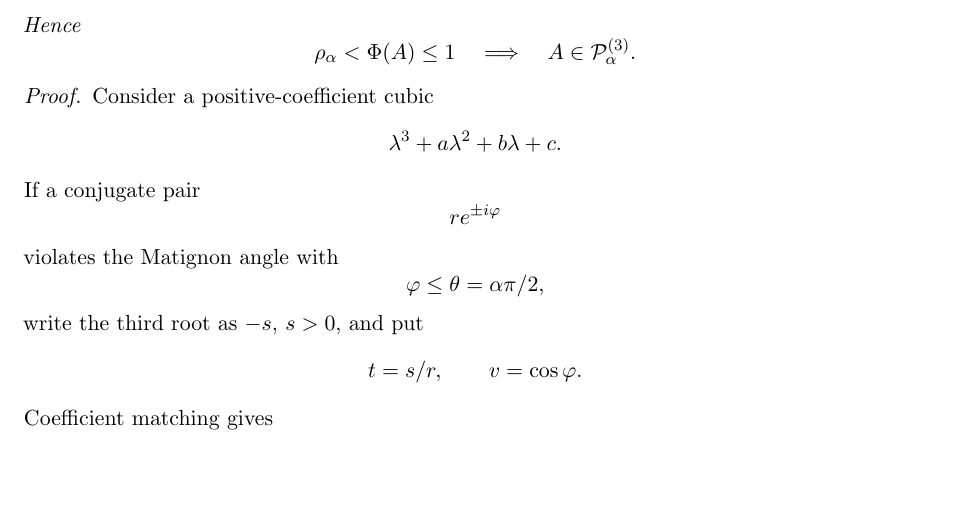
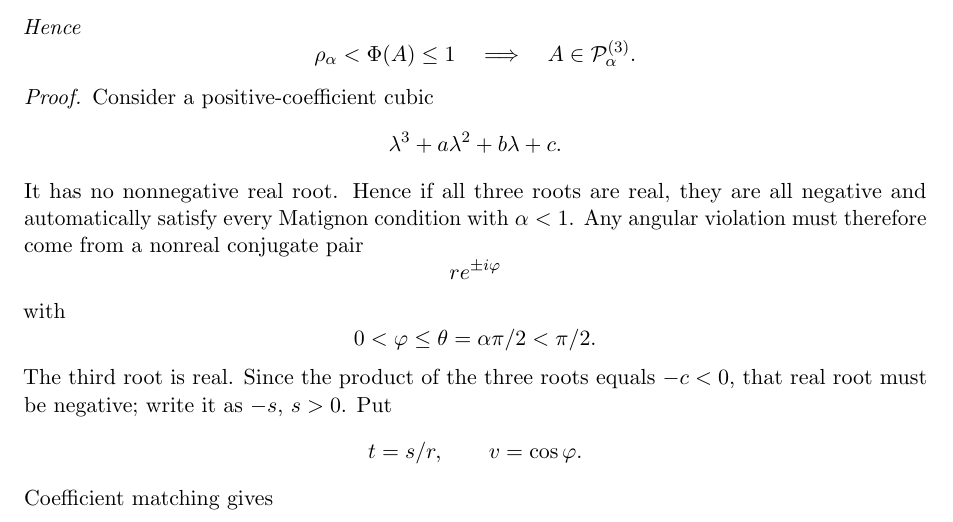
Before and after one commit to maximilianolucius/fractional-d-stability-networks, a LaTeX paper (paper/main.tex, which reads paper/sections/05-threshold-geometry.tex): part of page 23 of 37, cut so that both start at the same text, the shorter picture padded with empty space. Compiled offline with pdfLaTeX.

Commit message:
paper: make C11 violating-root case exhaustive

```diff
--- a/paper/sections/05-threshold-geometry.tex
+++ b/paper/sections/05-threshold-geometry.tex
@@ -1098,15 +1098,15 @@ Consider a positive-coefficient cubic
 \[
 \lambda^3+a\lambda^2+b\lambda+c.
 \]
-If a conjugate pair
+It has no nonnegative real root. Hence if all three roots are real, they are all negative and automatically satisfy every Matignon condition with \(\alpha<1\). Any angular violation must therefore come from a nonreal conjugate pair
 \[
 re^{\pm i\varphi}
 \]
-violates the Matignon angle with
+with
 \[
-\varphi\le\theta=\alpha\pi/2,
+0<\varphi\le\theta=\alpha\pi/2<\pi/2.
 \]
-write the third root as \(-s\), \(s>0\), and put
+The third root is real. Since the product of the three roots equals \(-c<0\), that real root must be negative; write it as \(-s\), \(s>0\). Put
 \[
 t=s/r,
 \qquad
```
